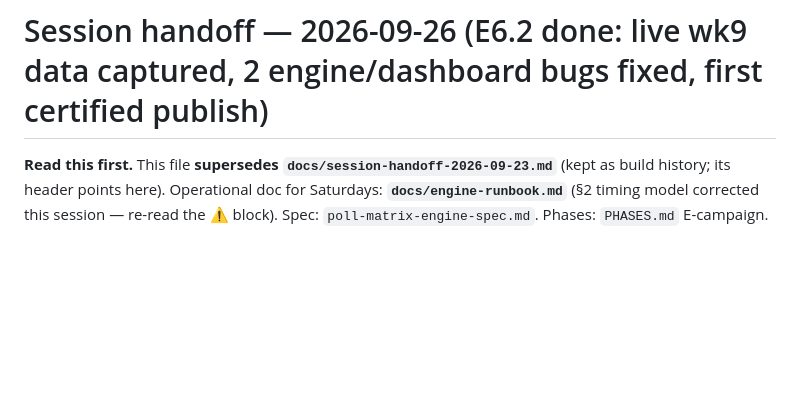
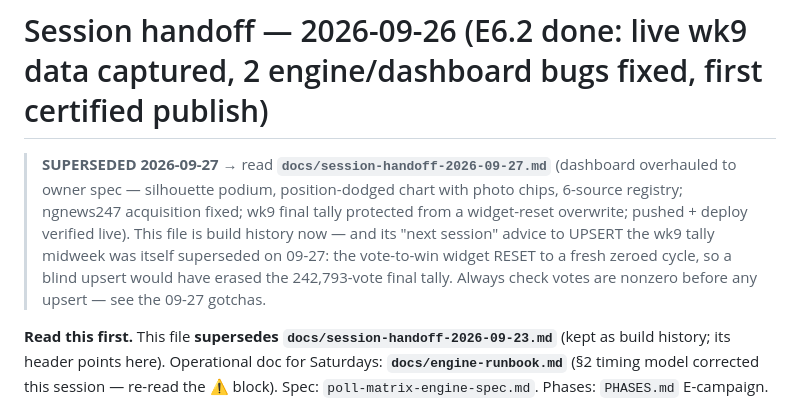
Before and after one commit to batestguy/bbnaija2026, a Markdown page: docs/session-handoff-2026-09-26.md, the part around the change. GitHub-like rendering; blank space fills up the shorter version.

```diff
--- a/docs/session-handoff-2026-09-26.md
+++ b/docs/session-handoff-2026-09-26.md
@@ -1,4 +1,14 @@
 # Session handoff — 2026-09-26 (E6.2 done: live wk9 data captured, 2 engine/dashboard bugs fixed, first certified publish)
+
+> **SUPERSEDED 2026-09-27** → read **`docs/session-handoff-2026-09-27.md`**
+> (dashboard overhauled to owner spec — silhouette podium, position-dodged
+> chart with photo chips, 6-source registry; ngnews247 acquisition fixed;
+> wk9 final tally protected from a widget-reset overwrite; pushed + deploy
+> verified live). This file is build history now — and its "next session"
+> advice to UPSERT the wk9 tally midweek was itself superseded on 09-27:
+> the vote-to-win widget RESET to a fresh zeroed cycle, so a blind upsert
+> would have erased the 242,793-vote final tally. Always check votes are
+> nonzero before any upsert — see the 09-27 gotchas.
 
 **Read this first.** This file **supersedes `docs/session-handoff-2026-09-23.md`**
 (kept as build history; its header points here). Operational doc for Saturdays:
```
Also changed, not shown: docs/engine-runbook.md (+10 -0 lines).
